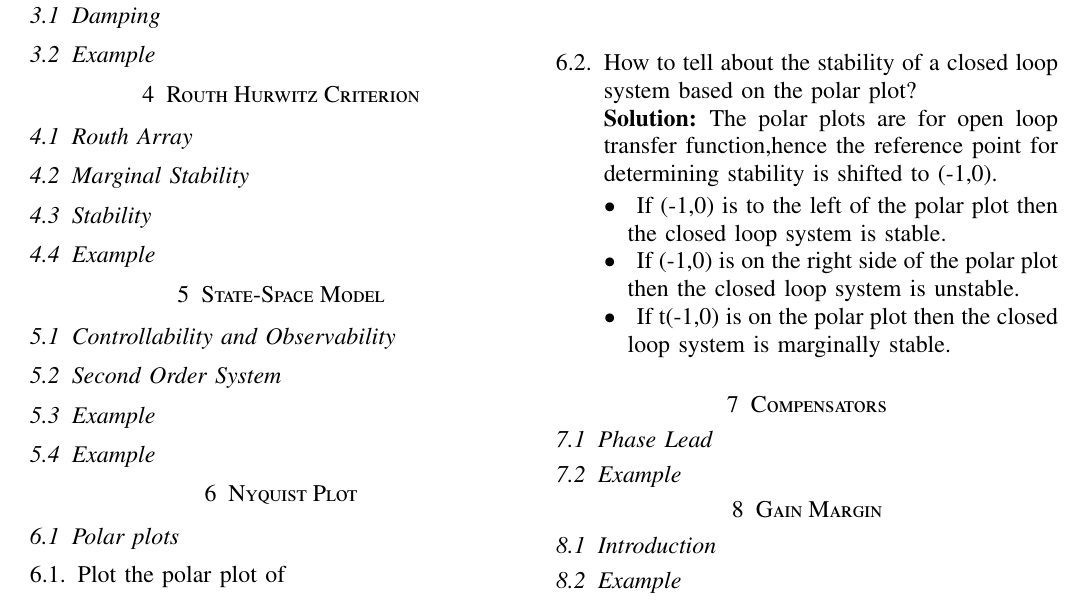
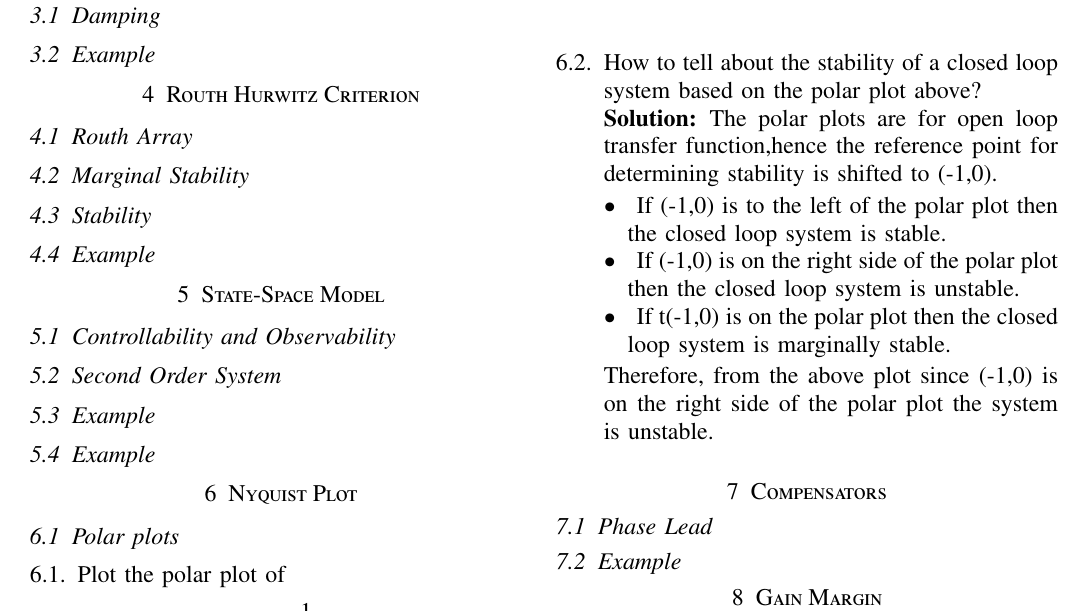
Before and after one commit to Rishithapawar/EE2227, a LaTeX paper (gvv_control_manual.tex, which reads chapters/ee18btech11033.tex): part of the page, cut so that both start at the same text. Compiled offline with pdfLaTeX.

Commit message:
Update ee18btech11033.tex

```diff
--- a/chapters/ee18btech11033.tex
+++ b/chapters/ee18btech11033.tex
@@ -19,7 +19,7 @@ The following python code generates the polar plot below:
 \begin{lstlisting}
 codes/ee18btech11033.py
 \end{lstlisting}
-\item How to tell about the stability of a closed loop system based on the polar plot?
+\item How to tell about the stability of a closed loop system based on the polar plot above?
 
 \solution
 The polar plots are for open loop transfer function,hence the reference point for determining stability is shifted to (-1,0).
@@ -29,4 +29,6 @@ The polar plots are for open loop transfer function,hence the reference point fo
 \item If (-1,0) is on the right side of the polar plot then the closed loop system is unstable.
 \item If t(-1,0) is on the polar plot then the closed loop system is marginally stable.
 \end{description}
+Therefore, from the above plot since (-1,0) is on the right side of the polar plot the system is unstable.
+
 \end{enumerate}
```
